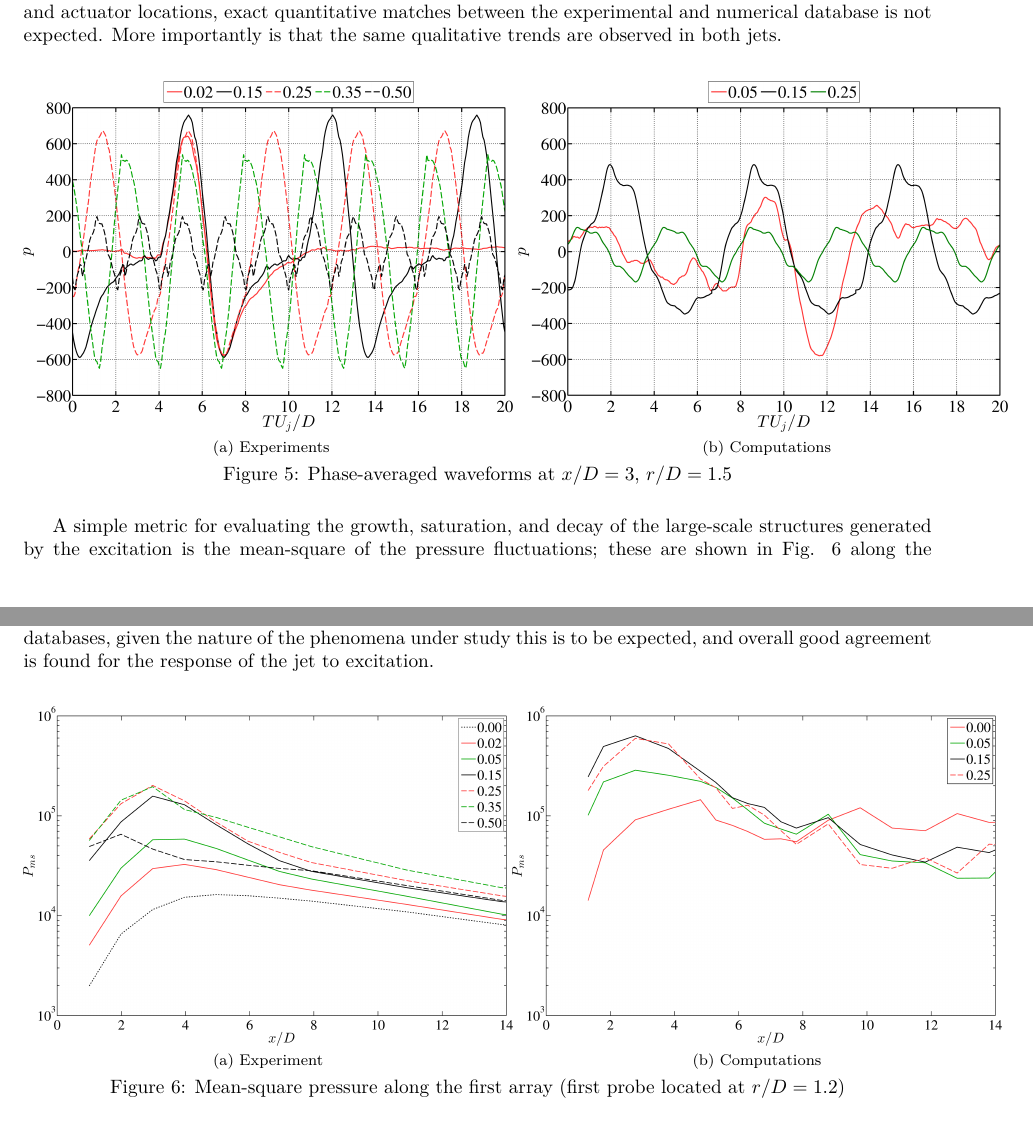
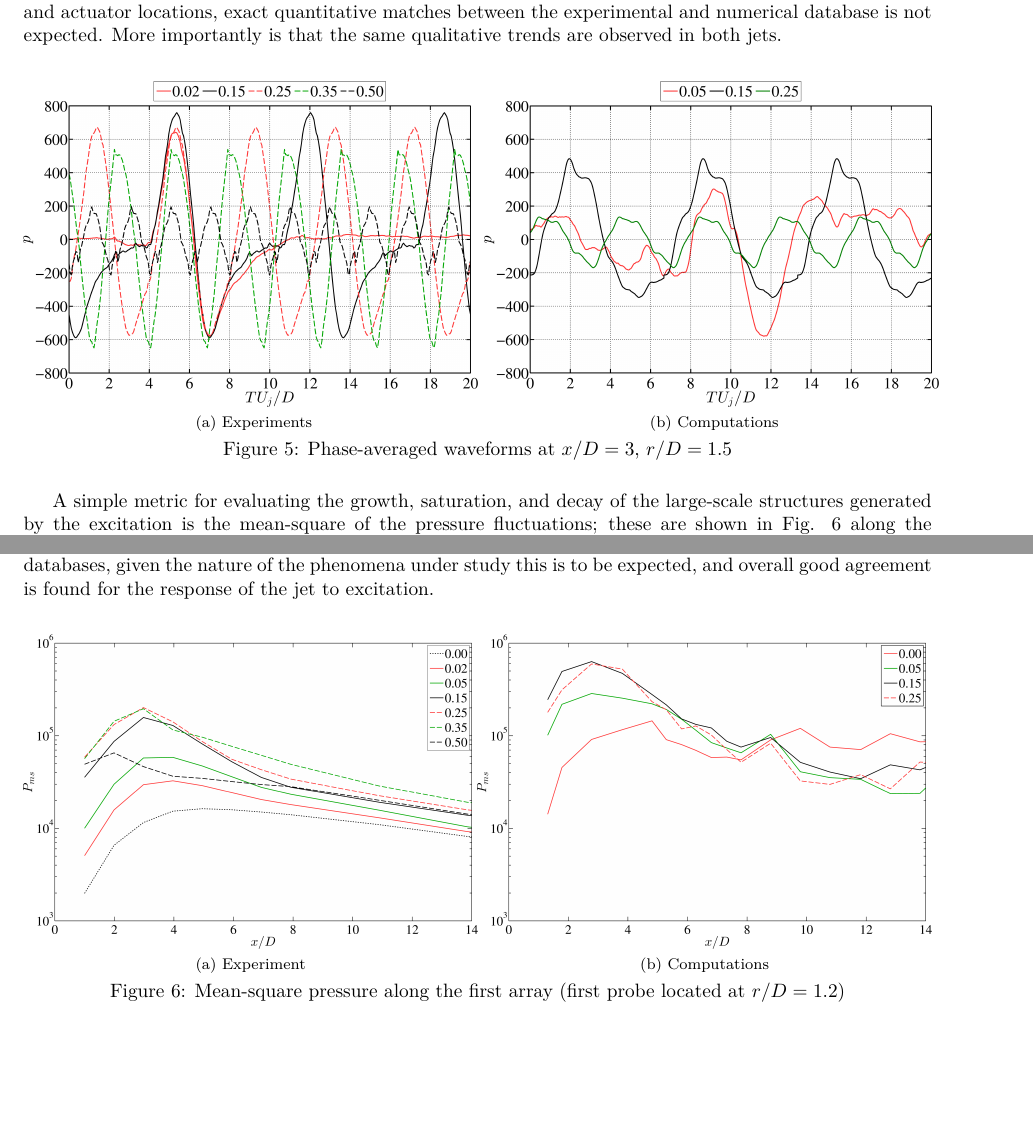
Before and after one commit to rachelleism/SCITECH, a LaTeX paper (SCITECH2015.tex): two parts of pages 7 and 8 of 15, joined at a grey line, cut so that both start at the same text, the shorter picture padded with empty space. Compiled offline with pdfLaTeX.

Commit message:
Fix figure widths
Figs 5 & 6 only

```diff
--- a/SCITECH2015.tex
+++ b/SCITECH2015.tex
@@ -176,12 +176,12 @@ Sinha {\em et al.} \cite{sinha2013} previously found that each pulse from the ac
 This behavior of independent evolution and periodic interactions between structures can be observed in Figure \ref{phase}, which depicts the phase averaged waveforms for the experiments and computations at an axial distance of $3D$ on the first array position ($r/D=1.5$) for different excitation frequencies. For the experimental data, the impulse response of the jet is observed at the two lowest excitation frequencies, $St_{DF} = 0.02$ and $0.05$ (not shown here), as the characteristic period of the compression and expansion waves is much less than the period of excitation. For $St_{DF} = 0.15$ to $0.25$, the magnitudes of the peak and trough are nearly unchanged and the shape is largely unaffected, yet the characteristic period of the response is reduced due to the structure interactions. Further increases in the excitation Strouhal number, to $St_{DF} = 0.35$ and $0.50$, yields structures for which the amplitude has been significantly reduced, as has the characteristic period. In the case of the simulated jet, a compact response to the excitation is also observed, though with some differences with the experimental results. In this case, additional compression and expansion waves are observed, and as a result the structure interactions begin at a lower Strouhal number. The amplitudes of the simulations are also greater than the experimental results. Given that the receptiveness of a shear layer to perturbations is highly sensitive to changes in shear layer characteristics and actuator locations, exact quantitative matches between the experimental and numerical database is not expected. More importantly is that the same qualitative trends are observed in both jets.
 %Can we use 'numerical' or 'simulations' to refer to the LES results? I occasionally use computations to mean my own   analysis [MC] turkey bacon cheddar Crawley is weird
 \begin{figure}
-\centering{}\subfloat[Experiments]{\includegraphics[width=3.5in]{ExpPhavg3D}\label{expphase}
-}\subfloat[Computations]{\includegraphics[width=3.5in]{NumPhavg3D}\label{compphase}
+\centering{}\subfloat[Experiments]{\includegraphics[width=3.25in]{ExpPhavg3D}\label{expphase}
+}\subfloat[Computations]{\includegraphics[width=3.25in]{NumPhavg3D}\label{compphase}
 }\caption{Phase-averaged waveforms at $x/D = 3$, $r/D = 1.5$}\label{phase}
 \end{figure}
 %\begin{figure}
-%\centering{}\subfloat[Experiments]{\includegraphics[width=3.4in]{AP1x6_r2}\label{expphase}
+%\centering{}\subfloat[Experiments]{\includegraphics[width=3.25in]{AP1x6_r2}\label{expphase}
 %}\subfloat[Computations]{\includegraphics[width=3.2in]{phasex6}\label{compphase}
 %}\caption{Phase avergaered waveforms at an axial distance of 6D}\label{phase}
 %\end{figure}
@@ -189,7 +189,7 @@ This behavior of independent evolution and periodic interactions between structu
 A simple metric for evaluating the growth, saturation, and decay of the large-scale structures generated by the excitation is the mean-square of the pressure fluctuations; these are shown in Fig. \ref{pms} along the first pressure probe array for the different excitation Strouhal cases and the baseline (0.00) no-control case. Again, the amplitudes of the $P_{ms}$ for the experimental and simulated jets are not identical. However, the general trends of the amplitude differences due to excitation Strouhal numbers are the same. The baseline no-control case exhibits the lowest mean square values followed by the lowest excitation Strouhal number. The mean square pressure increases with increasing excitation Strouhal number until the column mode Strouhal number is reached ($St_{DF} \simeq 0.3$) at which point the mean square pressure starts to decrease with increasing excitation Strouhal number. For both experiments and simulations, increasing the excitation Strouhal number also yields an upstream shift in the saturation location. These results are consistent with those of other researchers, who have shown that perturbations of higher frequencies saturate earlier upstream than lower frequencies\cite{Suzuki2006,Ukeiley2004}. Though some differences exist between the experimental and numerical databases, given the nature of the phenomena under study this is to be expected, and overall good agreement is found for the response of the jet to excitation.
 
 \begin{figure}
-\centering{}\subfloat[Experiment]{\includegraphics[width=3.5in]{ExpTotalPms}}\subfloat[Computations]{\includegraphics[width=3.5in]{NumTotalPms}}
+\centering{}\subfloat[Experiment]{\includegraphics[width=3.25in]{ExpTotalPms}}\subfloat[Computations]{\includegraphics[width=3.25in]{NumTotalPms}}
 \caption{Mean-square pressure along the first array (first probe located at $r/D=1.2$)}\label{pms}
 \end{figure}
 
```
Also changed, not shown: 3 other files.
